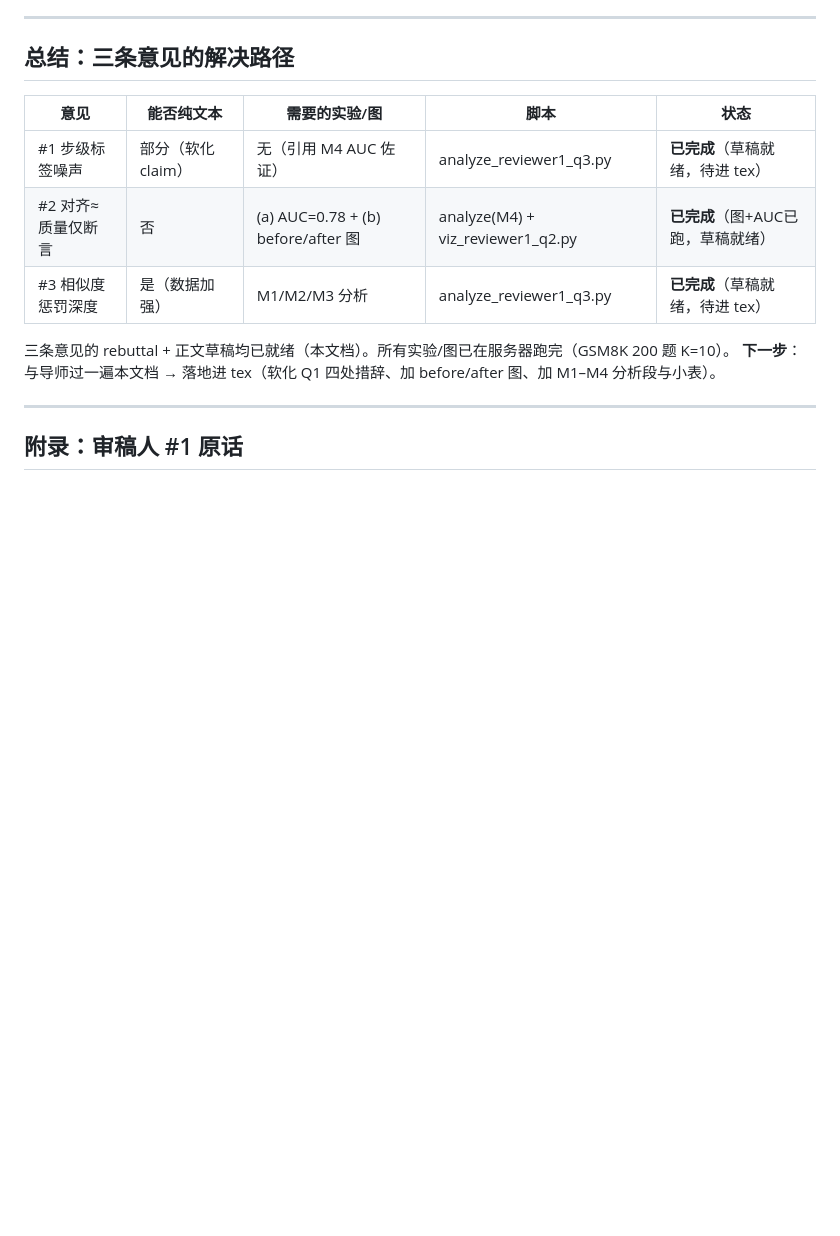
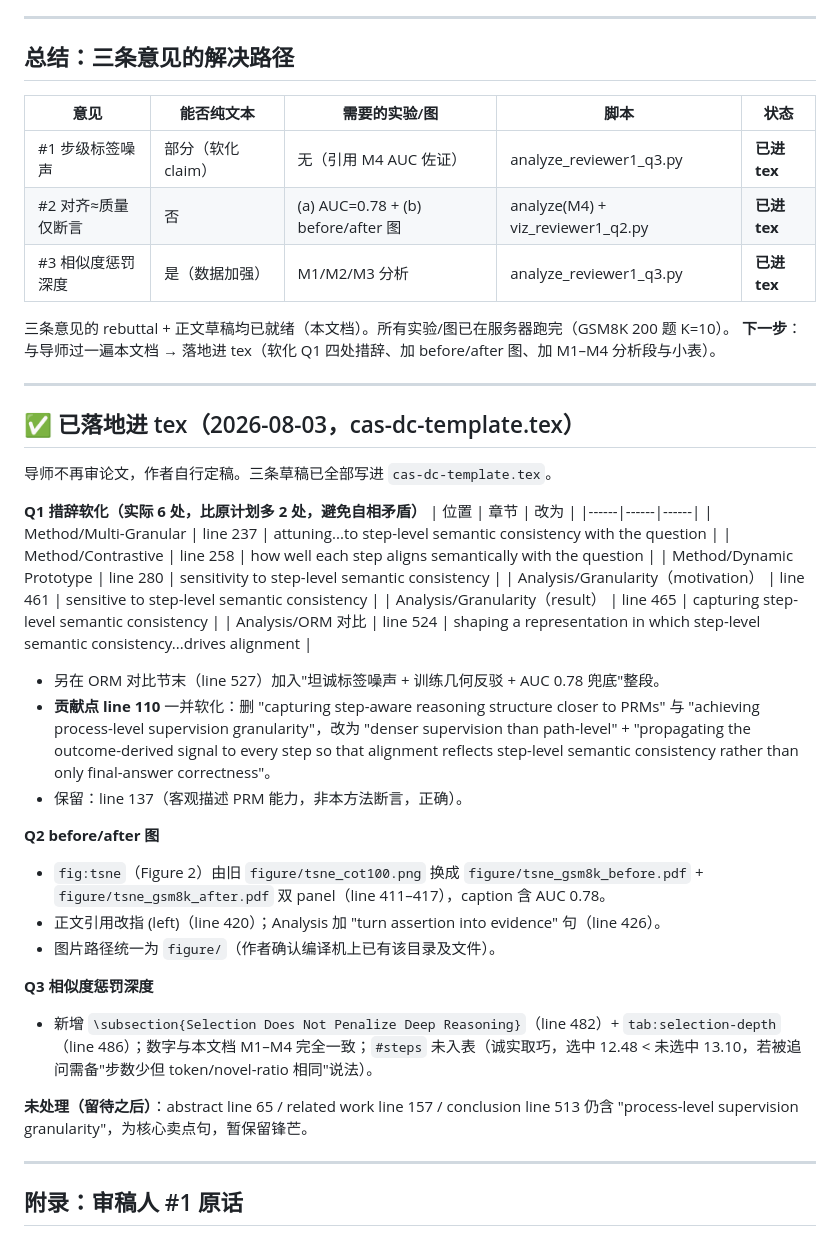
Before and after one commit to zhang2gongzi/C-CoT-Contrastive-Chain-of-Thought-Enhancing-LLM-Reasoning-via-Contrastive-Representation-Alignment, a Markdown page: reviewer/reviewer1_progress.md, the part around the change. GitHub-like rendering; blank space fills up the shorter version.

Commit message:
Revise reviewer1_progress.md with final manuscript updates
Updated reviewer progress document with final statuses and added details on revisions made to the manuscript. Included softening of claims, updated figures, and new sections related to similarity penalty depth.

```diff
--- a/reviewer/reviewer1_progress.md
+++ b/reviewer/reviewer1_progress.md
@@ -231,12 +231,42 @@ python newrun/viz_reviewer1_q2.py --before_only \
 ## 总结：三条意见的解决路径
 | 意见 | 能否纯文本 | 需要的实验/图 | 脚本 | 状态 |
 |------|-----------|--------------|------|------|
-| #1 步级标签噪声 | 部分（软化 claim） | 无（引用 M4 AUC 佐证） | analyze_reviewer1_q3.py | **已完成**（草稿就绪，待进 tex） |
-| #2 对齐≈质量仅断言 | 否 | (a) AUC=0.78 + (b) before/after 图 | analyze(M4) + viz_reviewer1_q2.py | **已完成**（图+AUC已跑，草稿就绪） |
-| #3 相似度惩罚深度 | 是（数据加强） | M1/M2/M3 分析 | analyze_reviewer1_q3.py | **已完成**（草稿就绪，待进 tex） |
+| #1 步级标签噪声 | 部分（软化 claim） | 无（引用 M4 AUC 佐证） | analyze_reviewer1_q3.py | **已进 tex** |
+| #2 对齐≈质量仅断言 | 否 | (a) AUC=0.78 + (b) before/after 图 | analyze(M4) + viz_reviewer1_q2.py | **已进 tex** |
+| #3 相似度惩罚深度 | 是（数据加强） | M1/M2/M3 分析 | analyze_reviewer1_q3.py | **已进 tex** |
 
 三条意见的 rebuttal + 正文草稿均已就绪（本文档）。所有实验/图已在服务器跑完（GSM8K 200 题 K=10）。
 **下一步**：与导师过一遍本文档 → 落地进 tex（软化 Q1 四处措辞、加 before/after 图、加 M1–M4 分析段与小表）。
+
+---
+
+## ✅ 已落地进 tex（2026-08-03，cas-dc-template.tex）
+
+导师不再审论文，作者自行定稿。三条草稿已全部写进 `cas-dc-template.tex`。
+
+**Q1 措辞软化（实际 6 处，比原计划多 2 处，避免自相矛盾）**
+| 位置 | 章节 | 改为 |
+|------|------|------|
+| Method/Multi-Granular | line 237 | attuning...to step-level semantic consistency with the question |
+| Method/Contrastive | line 258 | how well each step aligns semantically with the question |
+| Method/Dynamic Prototype | line 280 | sensitivity to step-level semantic consistency |
+| Analysis/Granularity（motivation） | line 461 | sensitive to step-level semantic consistency |
+| Analysis/Granularity（result） | line 465 | capturing step-level semantic consistency |
+| Analysis/ORM 对比 | line 524 | shaping a representation in which step-level semantic consistency...drives alignment |
+
+- 另在 ORM 对比节末（line 527）加入"坦诚标签噪声 + 训练几何反驳 + AUC 0.78 兜底"整段。
+- **贡献点 line 110** 一并软化：删 "capturing step-aware reasoning structure closer to PRMs" 与 "achieving process-level supervision granularity"，改为 "denser supervision than path-level" + "propagating the outcome-derived signal to every step so that alignment reflects step-level semantic consistency rather than only final-answer correctness"。
+- 保留：line 137（客观描述 PRM 能力，非本方法断言，正确）。
+
+**Q2 before/after 图**
+- `fig:tsne`（Figure 2）由旧 `figure/tsne_cot100.png` 换成 `figure/tsne_gsm8k_before.pdf` + `figure/tsne_gsm8k_after.pdf` 双 panel（line 411–417），caption 含 AUC 0.78。
+- 正文引用改指 (left)（line 420）；Analysis 加 "turn assertion into evidence" 句（line 426）。
+- 图片路径统一为 `figure/`（作者确认编译机上已有该目录及文件）。
+
+**Q3 相似度惩罚深度**
+- 新增 `\subsection{Selection Does Not Penalize Deep Reasoning}`（line 482）+ `tab:selection-depth`（line 486）；数字与本文档 M1–M4 完全一致；`#steps` 未入表（诚实取巧，选中 12.48 < 未选中 13.10，若被追问需备"步数少但 token/novel-ratio 相同"说法）。
+
+**未处理（留待之后）**：abstract line 65 / related work line 157 / conclusion line 513 仍含 "process-level supervision granularity"，为核心卖点句，暂保留锋芒。
 
 ---
 
```
